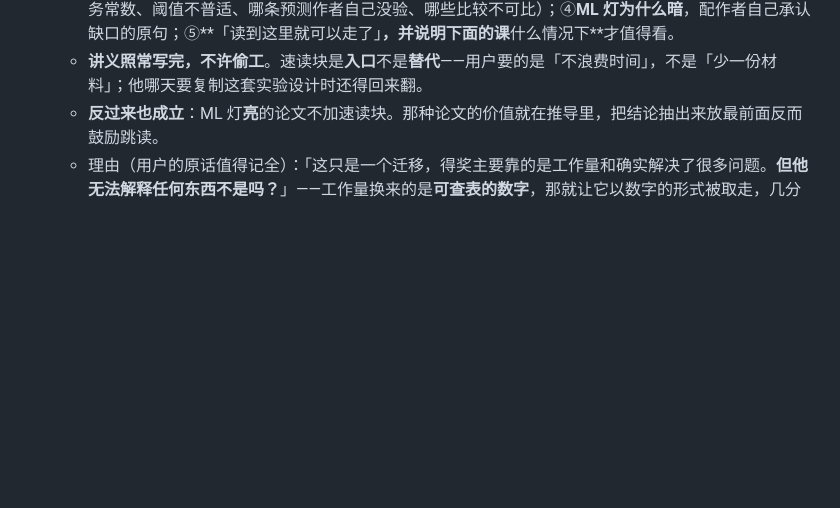
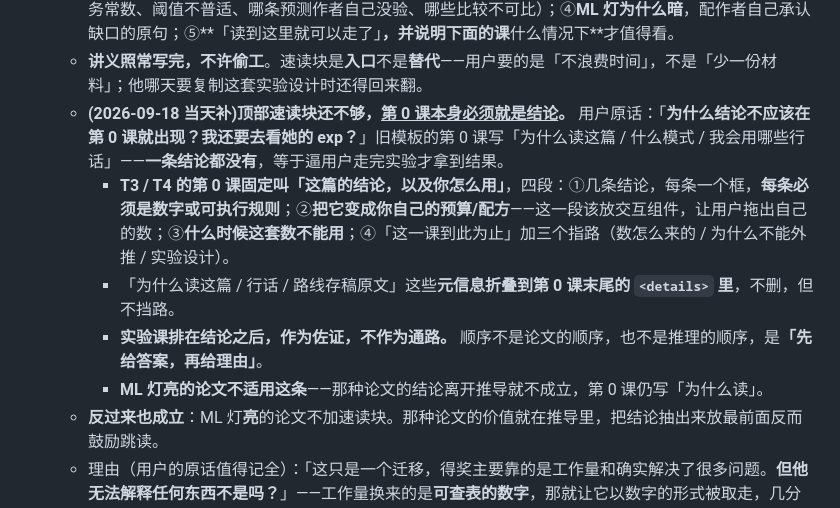
Before and after one commit to oldkingzz/research_skills, a Markdown page: skills/read-paper/SKILL.md, the part around the change. Rendered like a GitHub page; blank space fills up the shorter version.

Commit message:
For T3 papers, lesson 0 is the conclusion — the top block was not enough
The user, right after the fast-read block shipped: "and if that's the case,
why shouldn't the conclusion appear in lesson 0? Do I still have to go read
its experiments?" The block fixes the first thing you see on the page, but
the lecture track still ran why-read, experiments, curves, conclusion — so
entering the lecture still meant walking through the experiments.

Lesson 0 for T3/T4 papers is now "the conclusions, and how you use them",
in four fixed parts: the conclusions (each one a number or an executable
rule, never a summary), a section that turns them into the reader's own
budget with an interactive widget, when the numbers do not apply, and an
explicit stop with three pointers. The meta — why this paper is on the
route, the notebook's own jargon — folds into a details element at the end.
Experiment lessons come after the conclusions as support, not as the path
to them. Papers whose ML lens is lit keep the old lesson 0, since their
conclusions do not stand without the derivation.

Also recorded as method: for a T3 paper the lecture earns its keep by
crossing the paper's own numbers once. Rewriting 2410's lesson 4 put its
four plateau measurements in one table and the invariant the paper states
(50 demos per environment-object pair) misses its own fourth setting by a
factor of four, while 50 per environment fits all four. The paper uses both
phrasings and they coincide in its recommended recipe, so nobody noticed.
No new experiment required — just the numbers in one place.

Co-Authored-By: Claude Opus 5 (1M context) <noreply@anthropic.com>

```diff
--- a/skills/read-paper/SKILL.md
+++ b/skills/read-paper/SKILL.md
@@ -294,6 +294,11 @@ Chrome headless(或任何可用浏览器)截桌面 1280 宽与手机 390 宽各
     - **产物**：`note.html` 顶部加一个 `.tldr` 速读块，**位置在一屏卡之前**，是打开页面第一眼看到的东西（放在卡后面等于要滚过整张卡片图，实测 2188 px，不算「提前」）。目录里单开一组「先读这个」置顶。
     - **速读块的固定五段**：①一句话裁决，说清它**测出了什么**和**解释不了什么**，加粗；②**能带走的**，编号列，**每条必须是数字或可执行的规则**，不是概括；③**不能带走的**，逐条写清外推到哪里就错（指数不是跨任务常数、阈值不普适、哪条预测作者自己没验、哪些比较不可比）；④**ML 灯为什么暗**，配作者自己承认缺口的原句；⑤**「读到这里就可以走了」**，并说明下面的课**什么情况下**才值得看。
     - **讲义照常写完，不许偷工**。速读块是**入口**不是**替代**——用户要的是「不浪费时间」，不是「少一份材料」；他哪天要复制这套实验设计时还得回来翻。
+    - **(2026-09-18 当天补)顶部速读块还不够，<u>第 0 课本身必须就是结论</u>。** 用户原话：「**为什么结论不应该在第 0 课就出现？我还要去看她的 exp？**」旧模板的第 0 课写「为什么读这篇 / 什么模式 / 我会用哪些行话」——<b>一条结论都没有</b>，等于逼用户走完实验才拿到结果。
+        - **T3 / T4 的第 0 课固定叫「这篇的结论，以及你怎么用」**，四段：①几条结论，每条一个框，<b>每条必须是数字或可执行规则</b>；②<b>把它变成你自己的预算/配方</b>——这一段该放交互组件，让用户拖出自己的数；③<b>什么时候这套数不能用</b>；④「这一课到此为止」加三个指路（数怎么来的 / 为什么不能外推 / 实验设计）。
+        - 「为什么读这篇 / 行话 / 路线存稿原文」这些**元信息折叠到第 0 课末尾的 `<details>` 里**，不删，但不挡路。
+        - **实验课排在结论之后，作为佐证，不作为通路。** 顺序不是论文的顺序，也不是推理的顺序，是<b>「先给答案，再给理由」</b>。
+        - **ML 灯亮的论文不适用这条**——那种论文的结论离开推导就不成立，第 0 课仍写「为什么读」。
     - **反过来也成立**：ML 灯**亮**的论文不加速读块。那种论文的价值就在推导里，把结论抽出来放最前面反而鼓励跳读。
     - 理由（用户的原话值得记全）：「这只是一个迁移，得奖主要靠的是工作量和确实解决了很多问题。**但他无法解释任何东西不是吗？**」——工作量换来的是**可查表的数字**，那就让它以数字的形式被取走，几分钟的事。
 
```
Also changed, not shown: 1 other file.
